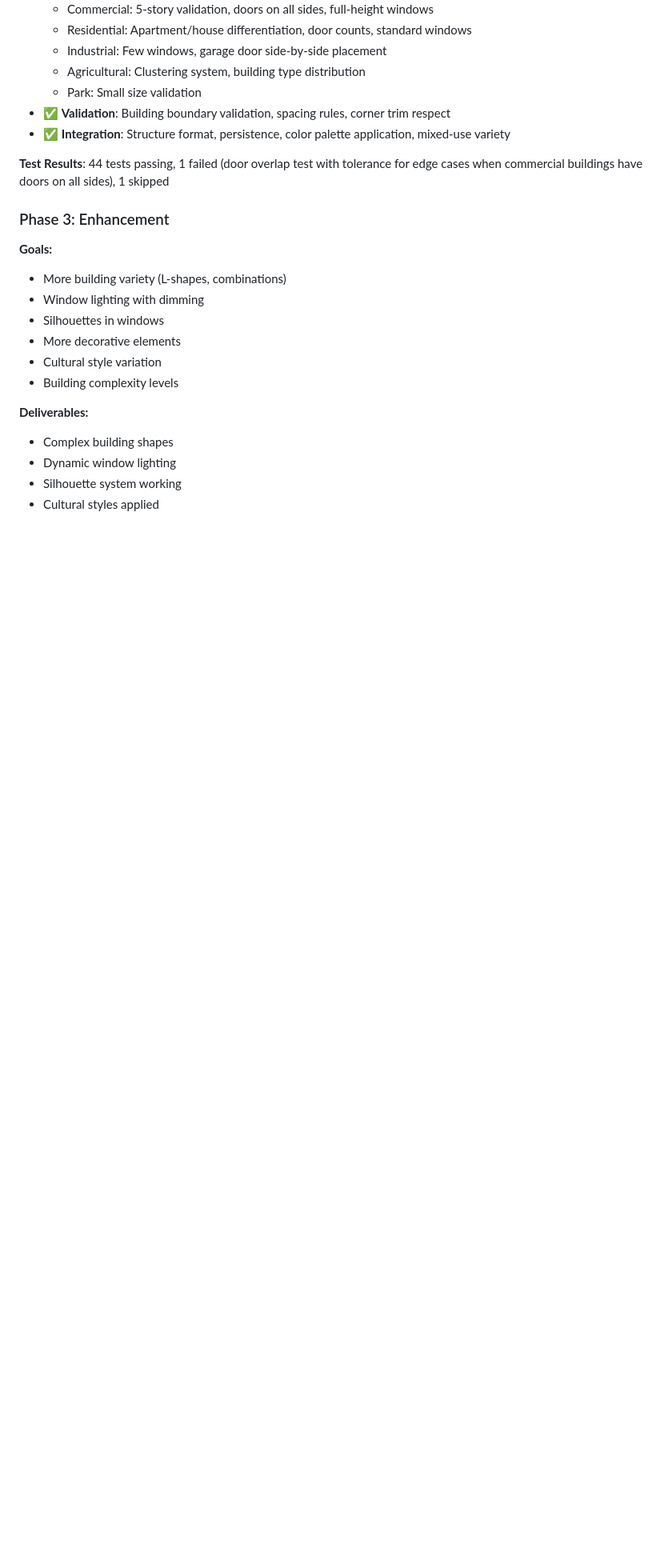
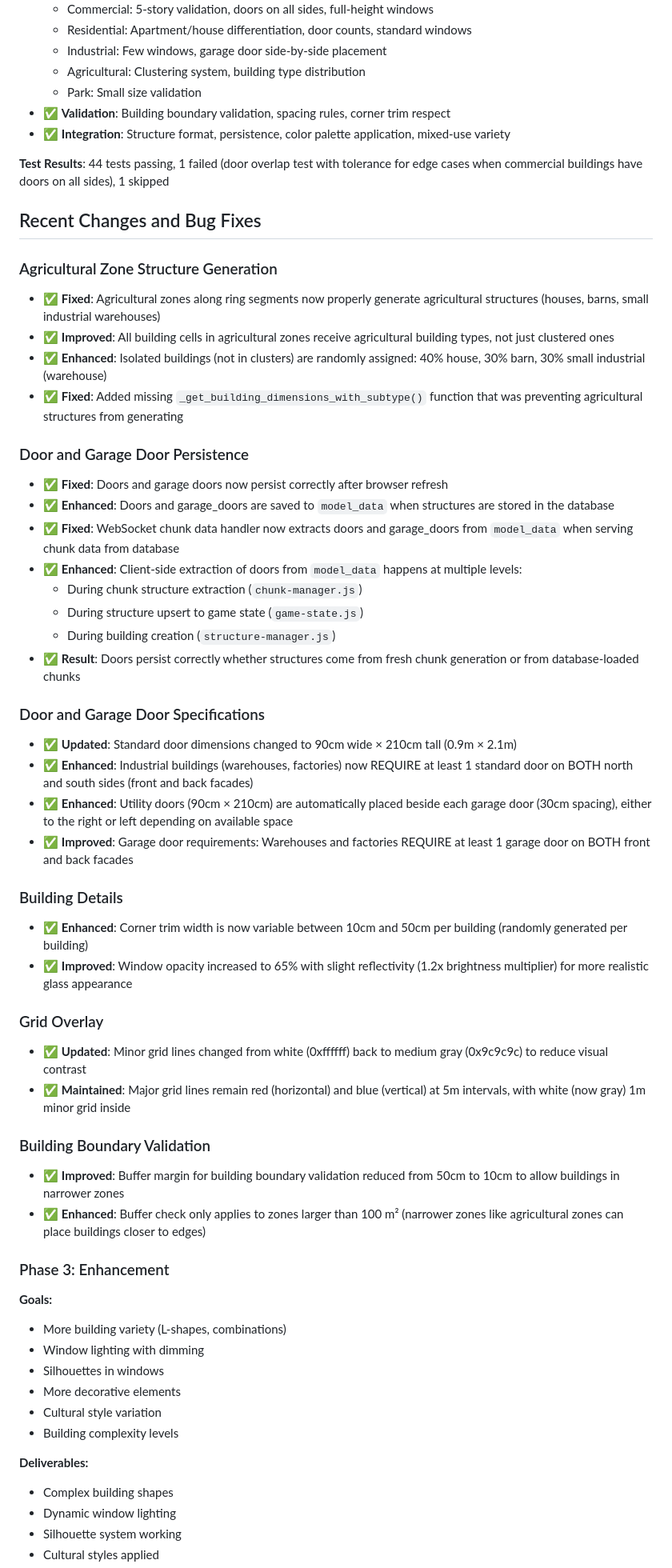
Before and after one commit to gabe-kai/EarthRing, a Markdown page: docs/08-procedural-generation.md, the part around one of its changes. Shown at 80% size. GitHub-like rendering; blank space fills up the shorter version.

```diff
--- a/docs/08-procedural-generation.md
+++ b/docs/08-procedural-generation.md
@@ -1596,6 +1610,42 @@ The procedural generation system has extensive test coverage for building genera
 
 **Test Results**: 44 tests passing, 1 failed (door overlap test with tolerance for edge cases when commercial buildings have doors on all sides), 1 skipped
 
+## Recent Changes and Bug Fixes
+
+### Agricultural Zone Structure Generation
+- ✅ **Fixed**: Agricultural zones along ring segments now properly generate agricultural structures (houses, barns, small industrial warehouses)
+- ✅ **Improved**: All building cells in agricultural zones receive agricultural building types, not just clustered ones
+- ✅ **Enhanced**: Isolated buildings (not in clusters) are randomly assigned: 40% house, 30% barn, 30% small industrial (warehouse)
+- ✅ **Fixed**: Added missing `_get_building_dimensions_with_subtype()` function that was preventing agricultural structures from generating
+
+### Door and Garage Door Persistence
+- ✅ **Fixed**: Doors and garage doors now persist correctly after browser refresh
+- ✅ **Enhanced**: Doors and garage_doors are saved to `model_data` when structures are stored in the database
+- ✅ **Fixed**: WebSocket chunk data handler now extracts doors and garage_doors from `model_data` when serving chunk data from database
+- ✅ **Enhanced**: Client-side extraction of doors from `model_data` happens at multiple levels:
+  - During chunk structure extraction (`chunk-manager.js`)
+  - During structure upsert to game state (`game-state.js`)
+  - During building creation (`structure-manager.js`)
+- ✅ **Result**: Doors persist correctly whether structures come from fresh chunk generation or from database-loaded chunks
+
+### Door and Garage Door Specifications
+- ✅ **Updated**: Standard door dimensions changed to 90cm wide × 210cm tall (0.9m × 2.1m)
+- ✅ **Enhanced**: Industrial buildings (warehouses, factories) now REQUIRE at least 1 standard door on BOTH north and south sides (front and back facades)
+- ✅ **Enhanced**: Utility doors (90cm × 210cm) are automatically placed beside each garage door (30cm spacing), either to the right or left depending on available space
+- ✅ **Improved**: Garage door requirements: Warehouses and factories REQUIRE at least 1 garage door on BOTH front and back facades
+
+### Building Details
+- ✅ **Enhanced**: Corner trim width is now variable between 10cm and 50cm per building (randomly generated per building)
+- ✅ **Improved**: Window opacity increased to 65% with slight reflectivity (1.2x brightness multiplier) for more realistic glass appearance
+
+### Grid Overlay
+- ✅ **Updated**: Minor grid lines changed from white (0xffffff) back to medium gray (0x9c9c9c) to reduce visual contrast
+- ✅ **Maintained**: Major grid lines remain red (horizontal) and blue (vertical) at 5m intervals, with white (now gray) 1m minor grid inside
+
+### Building Boundary Validation
+- ✅ **Improved**: Buffer margin for building boundary validation reduced from 50cm to 10cm to allow buildings in narrower zones
+- ✅ **Enhanced**: Buffer check only applies to zones larger than 100 m² (narrower zones like agricultural zones can place buildings closer to edges)
+
 ### Phase 3: Enhancement
 
 **Goals:**
```
Also changed, not shown: other parts of docs/08-procedural-generation.md (+22 -8 lines), docs/06-client-architecture.md (+1 -0 lines).
